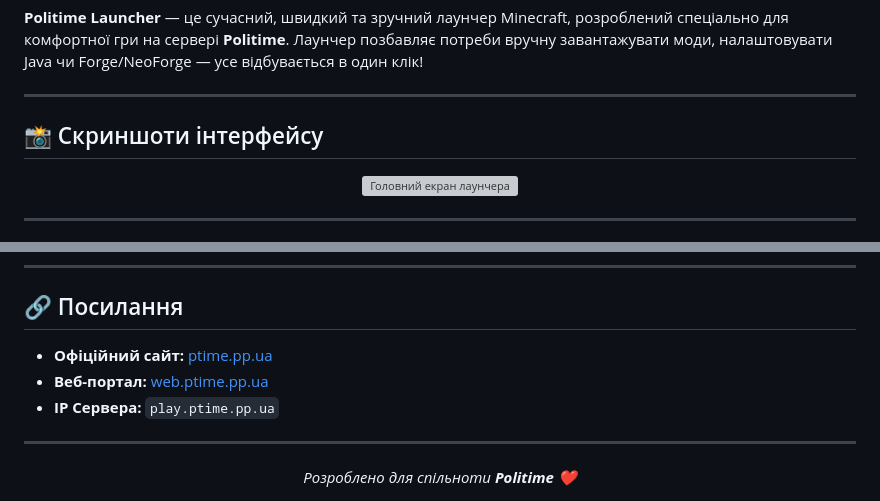
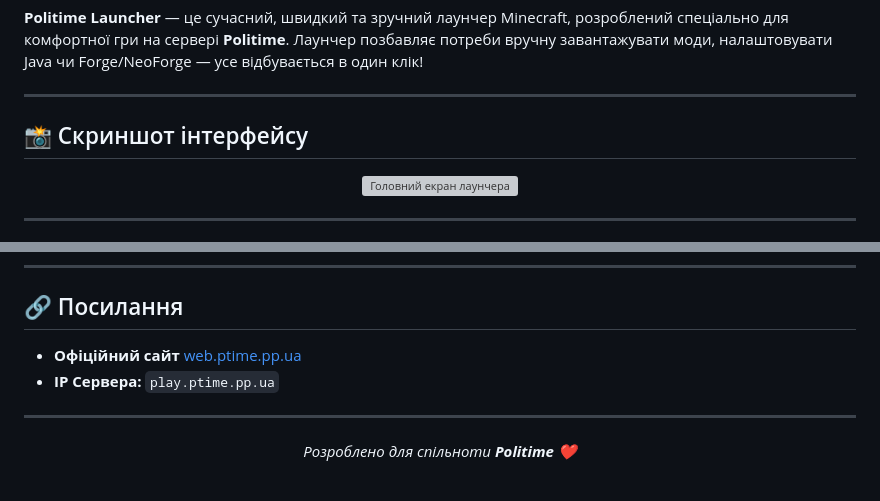
Before and after one commit to wolfenhteyn/minecraft-launcher-assets, a Markdown page: README.md, 2 parts joined by grey strips. Rendered like a GitHub page; grey boxes are pictures that could not be loaded.

```diff
--- a/README.md
+++ b/README.md
@@ -27,7 +27,7 @@
 
 ---
 
-## 📸 Скриншоти інтерфейсу
+## 📸 Скриншот інтерфейсу
 
 <div align="center">
 
@@ -119,8 +119,7 @@
 
 ## 🔗 Посилання
 
-- **Офіційний сайт:** [ptime.pp.ua](https://ptime.pp.ua)
-- **Веб-портал:** [web.ptime.pp.ua](https://web.ptime.pp.ua)
+- **Офіційний сайт** [web.ptime.pp.ua](https://web.ptime.pp.ua)
 - **IP Сервера:** `play.ptime.pp.ua`
 
 ---
```
Also changed, not shown: other parts of README.md (+1 -1 lines).
